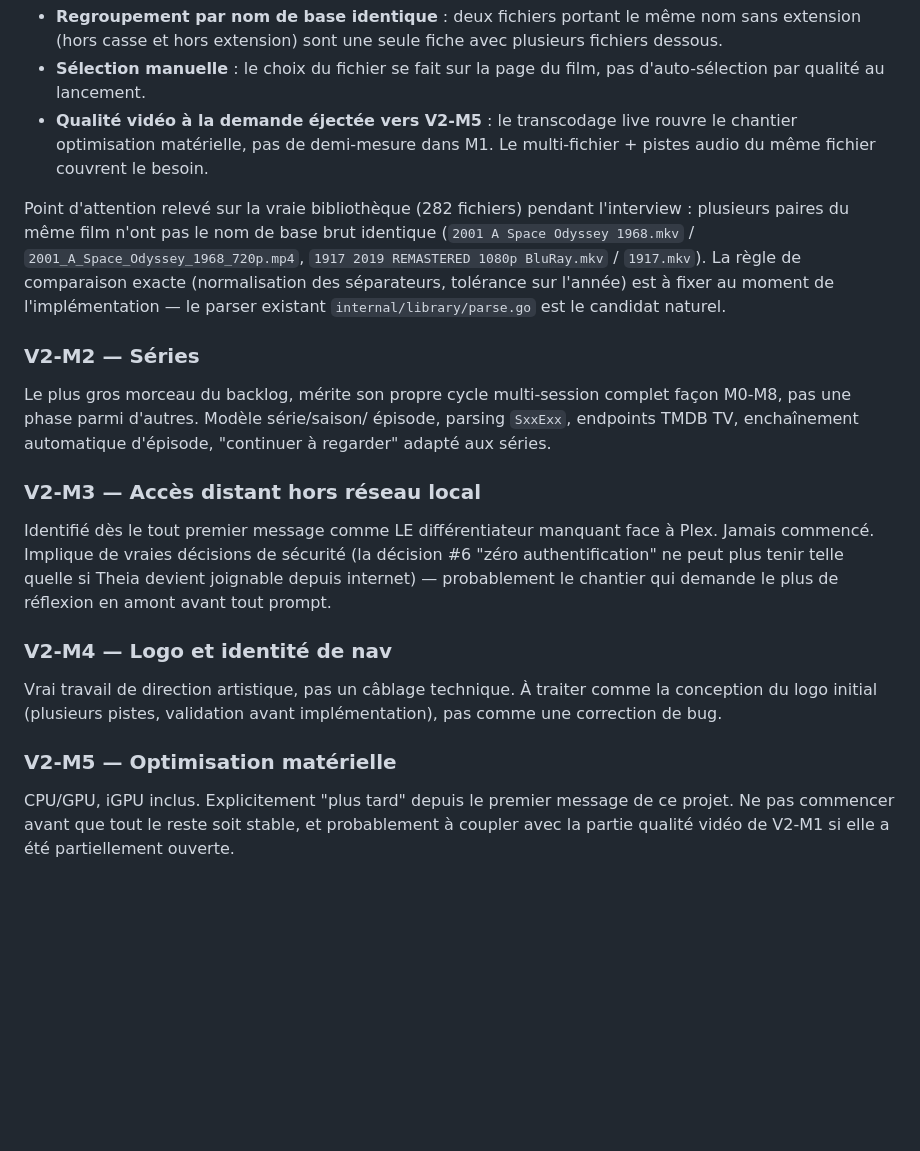
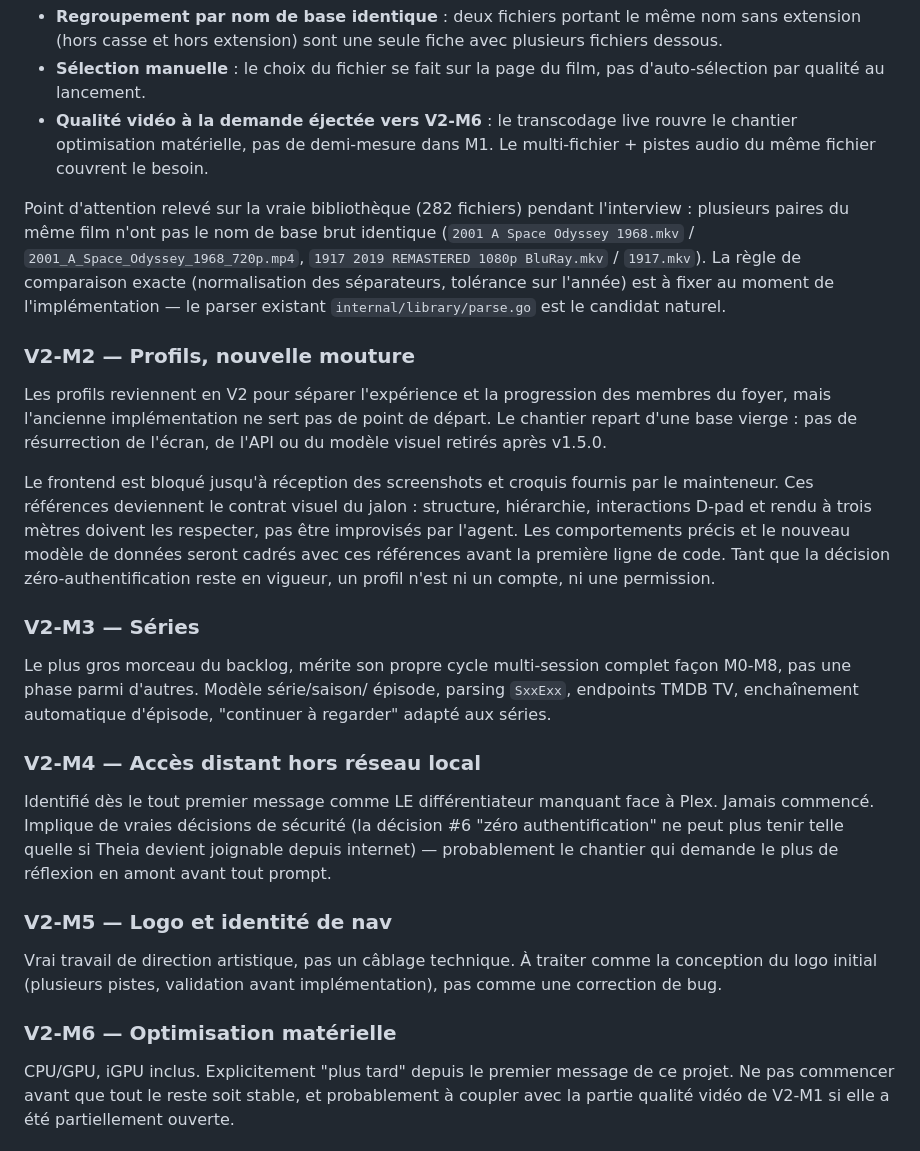
Before and after one commit to Benitoow/theia-media, a Markdown page: docs/theia-v2-roadmap.md, the part around the change. Rendered like a GitHub page; blank space fills up the shorter version.

Commit message:
docs: restore redesigned profiles to the v2 roadmap

```diff
--- a/docs/theia-v2-roadmap.md
+++ b/docs/theia-v2-roadmap.md
@@ -103,7 +103,7 @@ Interview tranchée le 31/07/2026 — le jalon est promptable tel quel :
   fiche avec plusieurs fichiers dessous.
 - **Sélection manuelle** : le choix du fichier se fait sur la page du film,
   pas d'auto-sélection par qualité au lancement.
-- **Qualité vidéo à la demande éjectée vers V2-M5** : le transcodage live
+- **Qualité vidéo à la demande éjectée vers V2-M6** : le transcodage live
   rouvre le chantier optimisation matérielle, pas de demi-mesure dans M1.
   Le multi-fichier + pistes audio du même fichier couvrent le besoin.
 
@@ -115,25 +115,39 @@ comparaison exacte (normalisation des séparateurs, tolérance sur l'année)
 est à fixer au moment de l'implémentation — le parser existant
 `internal/library/parse.go` est le candidat naturel.
 
-### V2-M2 — Séries
+### V2-M2 — Profils, nouvelle mouture
+Les profils reviennent en V2 pour séparer l'expérience et la progression des
+membres du foyer, mais l'ancienne implémentation ne sert pas de point de départ.
+Le chantier repart d'une base vierge : pas de résurrection de l'écran, de l'API
+ou du modèle visuel retirés après v1.5.0.
+
+Le frontend est bloqué jusqu'à réception des screenshots et croquis fournis par
+le mainteneur. Ces références deviennent le contrat visuel du jalon : structure,
+hiérarchie, interactions D-pad et rendu à trois mètres doivent les respecter,
+pas être improvisés par l'agent. Les comportements précis et le nouveau modèle
+de données seront cadrés avec ces références avant la première ligne de code.
+Tant que la décision zéro-authentification reste en vigueur, un profil n'est ni
+un compte, ni une permission.
+
+### V2-M3 — Séries
 Le plus gros morceau du backlog, mérite son propre cycle multi-session
 complet façon M0-M8, pas une phase parmi d'autres. Modèle série/saison/
 épisode, parsing `SxxExx`, endpoints TMDB TV, enchaînement automatique
 d'épisode, "continuer à regarder" adapté aux séries.
 
-### V2-M3 — Accès distant hors réseau local
+### V2-M4 — Accès distant hors réseau local
 Identifié dès le tout premier message comme LE différentiateur manquant
 face à Plex. Jamais commencé. Implique de vraies décisions de sécurité
 (la décision #6 "zéro authentification" ne peut plus tenir telle quelle
 si Theia devient joignable depuis internet) — probablement le chantier qui
 demande le plus de réflexion en amont avant tout prompt.
 
-### V2-M4 — Logo et identité de nav
+### V2-M5 — Logo et identité de nav
 Vrai travail de direction artistique, pas un câblage technique. À traiter
 comme la conception du logo initial (plusieurs pistes, validation avant
 implémentation), pas comme une correction de bug.
 
-### V2-M5 — Optimisation matérielle
+### V2-M6 — Optimisation matérielle
 CPU/GPU, iGPU inclus. Explicitement "plus tard" depuis le premier message
 de ce projet. Ne pas commencer avant que tout le reste soit stable, et
 probablement à coupler avec la partie qualité vidéo de V2-M1 si elle a été
```
